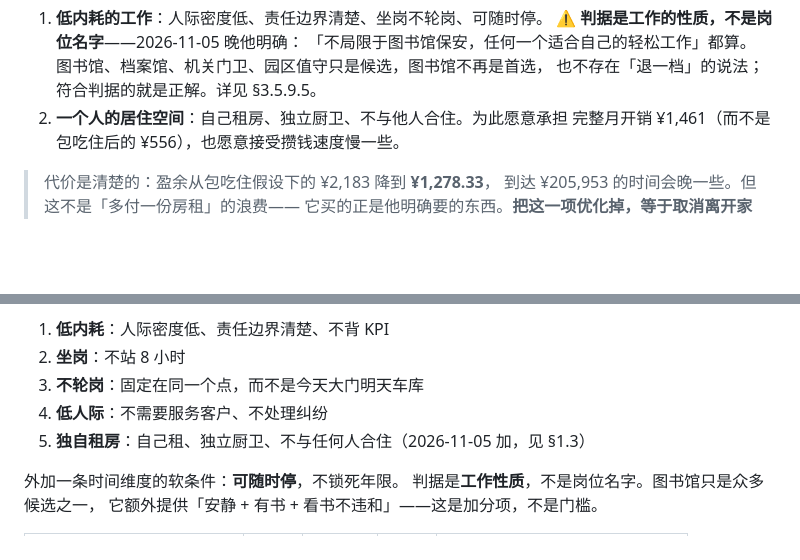
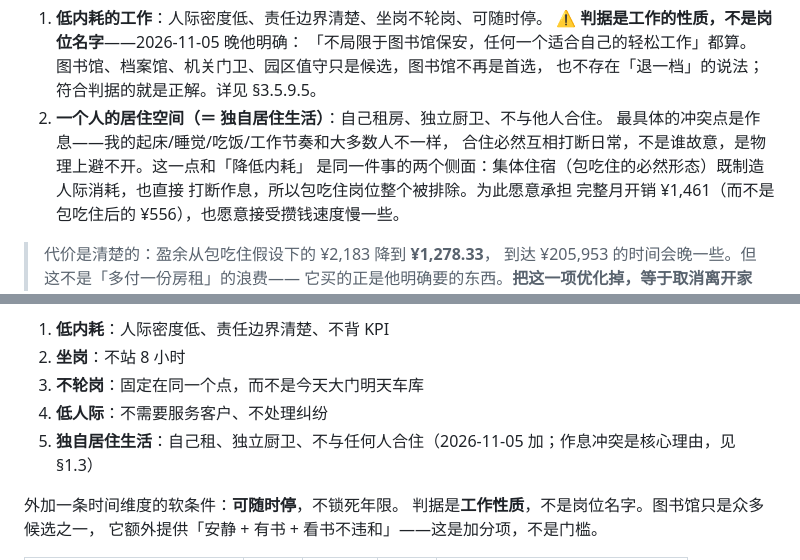
Before and after one commit to SayangChun/FIRE-Progress, a Markdown page: docs/FIRE-ROADMAP.md, 2 parts joined by grey strips. Drawn GitHub-style; blank space fills up the shorter version.

Commit message:
docs: 将「独自居住生活」列为 FIRE 硬条件并补作息冲突理由
- FIRE-WHY.md §6：补充作息是最具体的冲突点（合住必然互相打断日常），
  以及由此放弃包吃住工作——集体住宿是包吃住的必然组成、与作息要求冲突。
- FIRE-ROADMAP.md §1.3：把「一个人的居住空间」明确为「独自居住生活」，
  并点出作息与降低内耗是同一件事的两个侧面。
- FIRE-ROADMAP.md §3.5.9.5：硬条件第 5 条由「独自租房」改为「独自居住生活」。

```diff
--- a/docs/FIRE-ROADMAP.md
+++ b/docs/FIRE-ROADMAP.md
@@ -70,7 +70,11 @@
    「不局限于图书馆保安，任何一个适合自己的轻松工作」都算。
    图书馆、档案馆、机关门卫、园区值守只是候选，图书馆不再是首选，
    也不存在「退一档」的说法；符合判据的就是正解。详见 §3.5.9.5。
-2. **一个人的居住空间**：自己租房、独立厨卫、不与他人合住。为此愿意承担
+2. **一个人的居住空间（＝ 独自居住生活）**：自己租房、独立厨卫、不与他人合住。
+   最具体的冲突点是作息——我的起床/睡觉/吃饭/工作节奏和大多数人不一样，
+   合住必然互相打断日常，不是谁故意，是物理上避不开。这一点和「降低内耗」
+   是同一件事的两个侧面：集体住宿（包吃住的必然形态）既制造人际消耗，也直接
+   打断作息，所以包吃住岗位整个被排除。为此愿意承担
    完整月开销 ¥1,461（而不是包吃住后的 ¥556），也愿意接受攒钱速度慢一些。
 
 > 代价是清楚的：盈余从包吃住假设下的 ¥2,183 降到 **¥1,278.33**，
@@ -876,7 +880,7 @@
 2. **坐岗**：不站 8 小时
 3. **不轮岗**：固定在同一个点，而不是今天大门明天车库
 4. **低人际**：不需要服务客户、不处理纠纷
-5. **独自租房**：自己租、独立厨卫、不与任何人合住（2026-11-05 加，见 §1.3）
+5. **独自居住生活**：自己租、独立厨卫、不与任何人合住（2026-11-05 加；作息冲突是核心理由，见 §1.3）
 
 外加一条时间维度的软条件：**可随时停**，不锁死年限。
 判据是**工作性质**，不是岗位名字。图书馆只是众多候选之一，
```
Also changed, not shown: docs/FIRE-WHY.md (+4 -0 lines).
